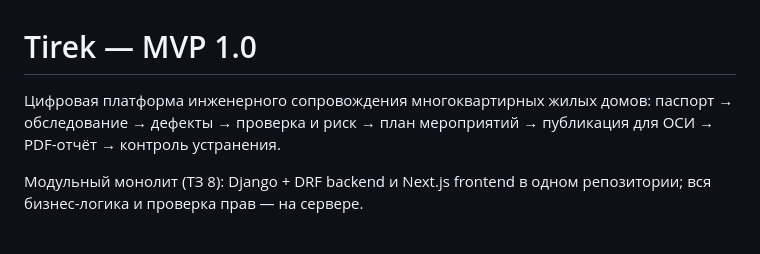
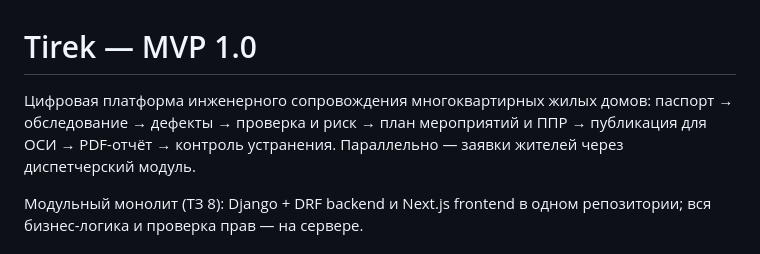
Before and after one commit to tamerlan-dejavu/tirek, a Markdown page: README.md, the part around one of its changes. Rendered like a GitHub page.

```diff
--- a/README.md
+++ b/README.md
@@ -1,7 +1,8 @@
 # Tirek — MVP 1.0
 
 Цифровая платформа инженерного сопровождения многоквартирных жилых домов:
-паспорт → обследование → дефекты → проверка и риск → план мероприятий → публикация для ОСИ → PDF-отчёт → контроль устранения.
+паспорт → обследование → дефекты → проверка и риск → план мероприятий и ППР → публикация для ОСИ → PDF-отчёт → контроль устранения.
+Параллельно — заявки жителей через диспетчерский модуль.
 
 Модульный монолит (ТЗ 8): Django + DRF backend и Next.js frontend в одном репозитории; вся бизнес-логика и проверка прав — на сервере.
 
```
Also changed, not shown: other parts of README.md (+28 -9 lines), docs/architecture.md (+17 -2 lines).
